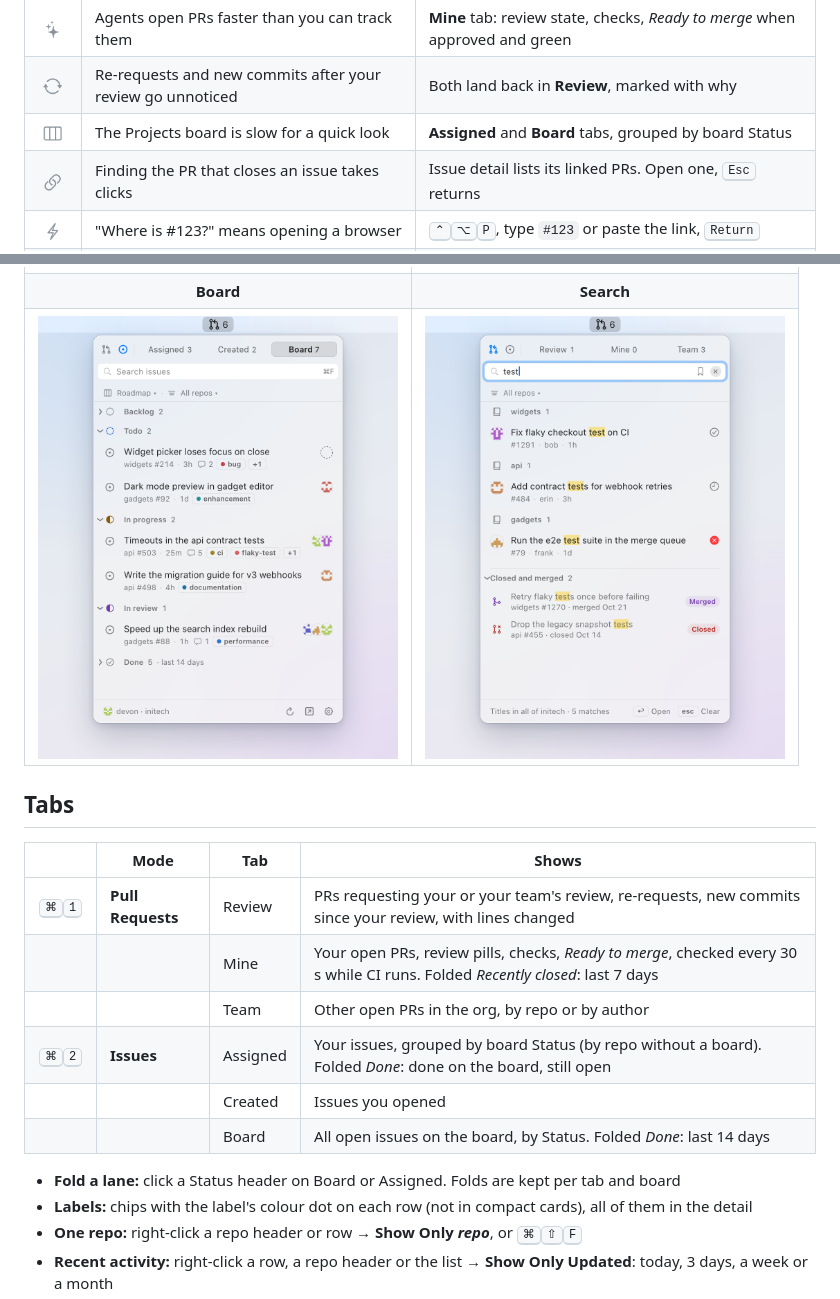
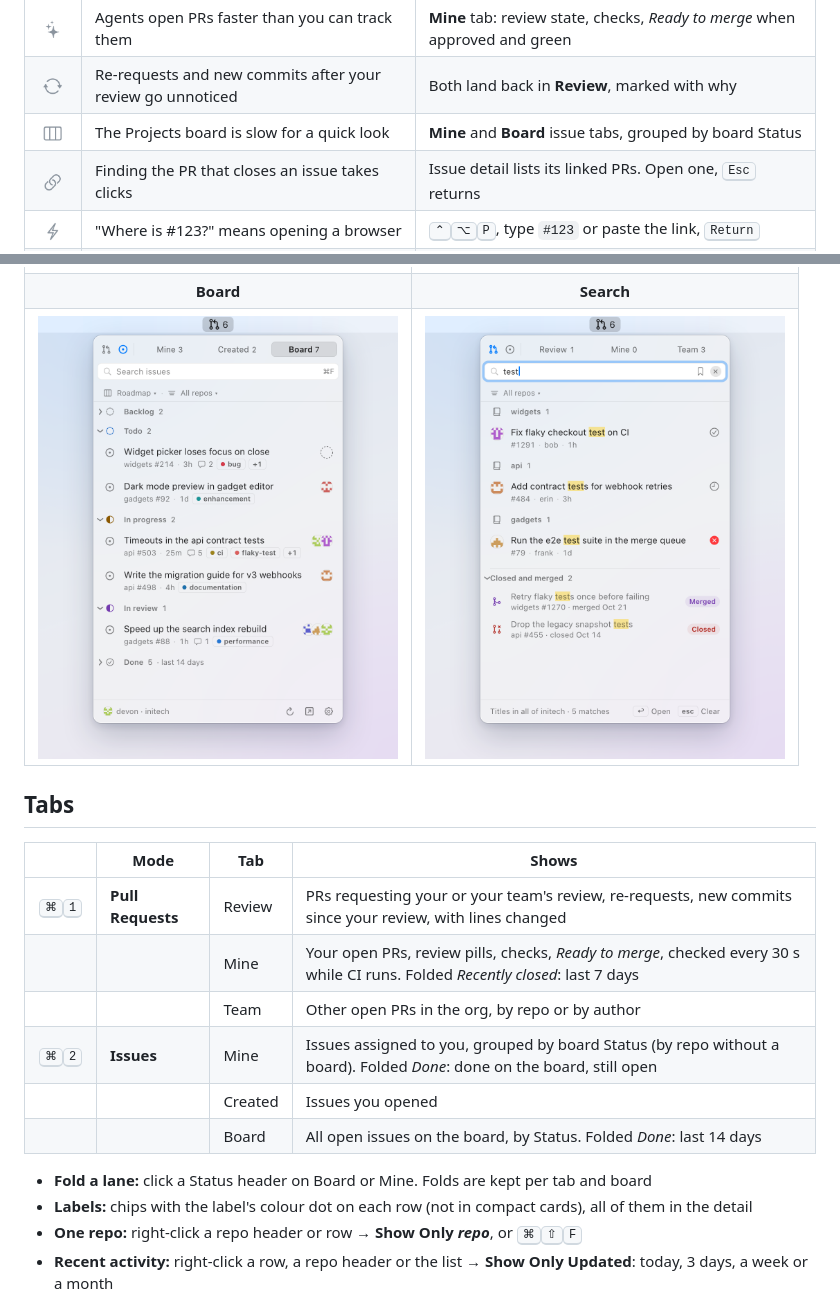
Before and after one commit to rustycamper/pullbull, a Markdown page: README.md, 2 parts joined by grey strips. Drawn GitHub-style; pictures changed too: docs/media/board-light.png.

```diff
--- a/README.md
+++ b/README.md
@@ -31,7 +31,7 @@ Keyboard-first · Native SwiftUI · Edits only what you pick
 | <img src="docs/media/icons/text-magnifyingglass.png" width="22" height="22" alt=""> | You remember what a PR or issue was about, not its title or number; a chat mentions one loosely | **Ask AI**: describe it in your own words (<kbd>⌥</kbd><kbd>⌘</kbd><kbd>Return</kbd>), answered by Anthropic with your own API key. Off by default |
 | <img src="docs/media/icons/sparkles.png" width="22" height="22" alt=""> | Agents open PRs faster than you can track them | **Mine** tab: review state, checks, *Ready to merge* when approved and green |
 | <img src="docs/media/icons/arrow-triangle-2-circlepath.png" width="22" height="22" alt=""> | Re-requests and new commits after your review go unnoticed | Both land back in **Review**, marked with why |
-| <img src="docs/media/icons/rectangle-split-3x1.png" width="22" height="22" alt=""> | The Projects board is slow for a quick look | **Assigned** and **Board** tabs, grouped by board Status |
+| <img src="docs/media/icons/rectangle-split-3x1.png" width="22" height="22" alt=""> | The Projects board is slow for a quick look | **Mine** and **Board** issue tabs, grouped by board Status |
 | <img src="docs/media/icons/link.png" width="22" height="22" alt=""> | Finding the PR that closes an issue takes clicks | Issue detail lists its linked PRs. Open one, <kbd>Esc</kbd> returns |
 | <img src="docs/media/icons/bolt.png" width="22" height="22" alt=""> | "Where is #123?" means opening a browser | <kbd>⌃</kbd><kbd>⌥</kbd><kbd>P</kbd>, type `#123` or paste the link, <kbd>Return</kbd> |
 | <img src="docs/media/icons/person-2.png" width="22" height="22" alt=""> | Work and personal GitHub accounts mean signing out and back in | Switch accounts on the fly from the footer (<kbd>⌘</kbd><kbd>⇧</kbd><kbd>A</kbd>). Each comes back with its own org and board |
@@ -54,11 +54,11 @@ Keyboard-first · Native SwiftUI · Edits only what you pick
 | <kbd>⌘</kbd><kbd>1</kbd> | **Pull Requests** | Review | PRs requesting your or your team's review, re-requests, new commits since your review, with lines changed |
 | | | Mine | Your open PRs, review pills, checks, *Ready to merge*, checked every 30 s while CI runs. Folded *Recently closed*: last 7 days |
 | | | Team | Other open PRs in the org, by repo or by author |
-| <kbd>⌘</kbd><kbd>2</kbd> | **Issues** | Assigned | Your issues, grouped by board Status (by repo without a board). Folded *Done*: done on the board, still open |
+| <kbd>⌘</kbd><kbd>2</kbd> | **Issues** | Mine | Issues assigned to you, grouped by board Status (by repo without a board). Folded *Done*: done on the board, still open |
 | | | Created | Issues you opened |
 | | | Board | All open issues on the board, by Status. Folded *Done*: last 14 days |
 
-- **Fold a lane:** click a Status header on Board or Assigned. Folds are kept per tab and board
+- **Fold a lane:** click a Status header on Board or Mine. Folds are kept per tab and board
 - **Labels:** chips with the label's colour dot on each row (not in compact cards), all of them in the detail
 - **One repo:** right-click a repo header or row → **Show Only *repo***, or <kbd>⌘</kbd><kbd>⇧</kbd><kbd>F</kbd>
 - **Recent activity:** right-click a row, a repo header or the list → **Show Only Updated**: today, 3 days, a week or a month
```
Also changed, not shown: docs/manual.md (+6 -6 lines), docs/media/board-dark.png, 6 other files.
